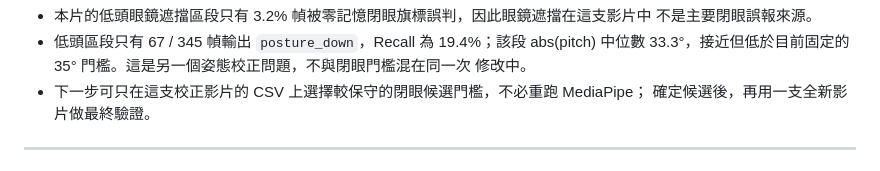
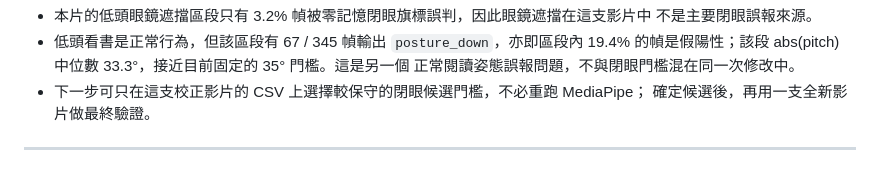
Before and after one commit to Hug00D/desk-companion, a Markdown page: docs/vision-lab-test-log.md, the part around one of its changes. GitHub-like rendering.

```diff
--- a/docs/vision-lab-test-log.md
+++ b/docs/vision-lab-test-log.md
@@ -255,8 +261,8 @@ min(left_open, right_open) < 0.18
 - 本片的低頭眼鏡遮擋區段只有 3.2% 幀被零記憶閉眼旗標誤判，因此眼鏡遮擋在這支影片中
   不是主要閉眼誤報來源。
-- 低頭區段只有 67 / 345 幀輸出 `posture_down`，Recall 為 19.4%；該段 abs(pitch) 中位數
-  33.3°，接近但低於目前固定的 35° 門檻。這是另一個姿態校正問題，不與閉眼門檻混在同一次
-  修改中。
+- 低頭看書是正常行為，但該區段有 67 / 345 幀輸出 `posture_down`，亦即區段內 19.4%
+  的幀是假陽性；該段 abs(pitch) 中位數 33.3°，接近目前固定的 35° 門檻。這是另一個
+  正常閱讀姿態誤報問題，不與閉眼門檻混在同一次修改中。
 - 下一步可只在這支校正影片的 CSV 上選擇較保守的閉眼候選門檻，不必重跑 MediaPipe；
   確定候選後，再用一支全新影片做最終驗證。
 
```
Also changed, not shown: other parts of docs/vision-lab-test-log.md (+15 -9 lines).
